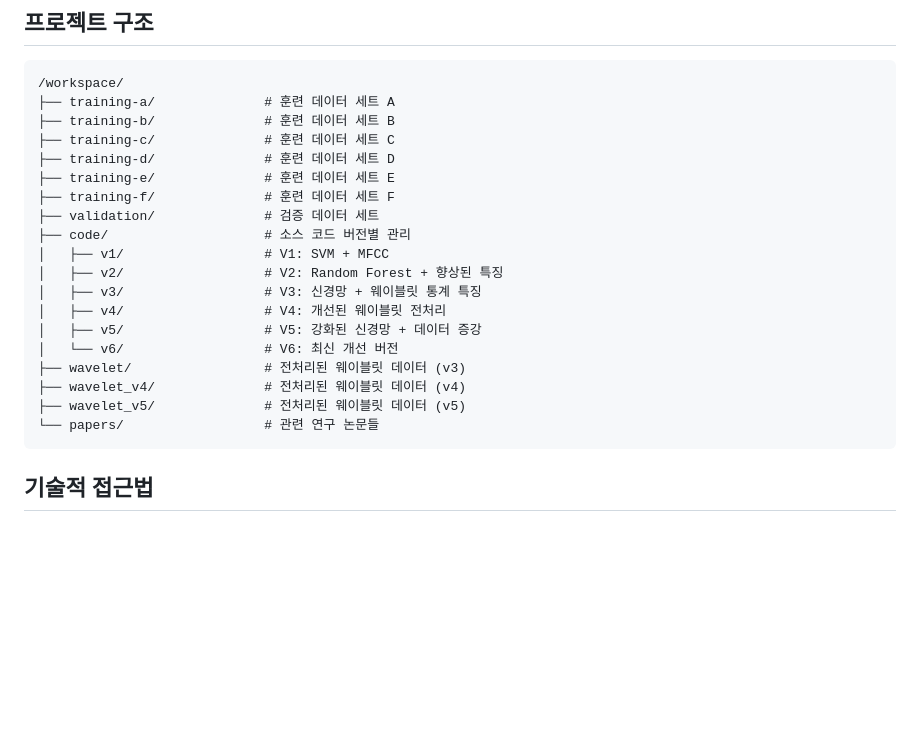
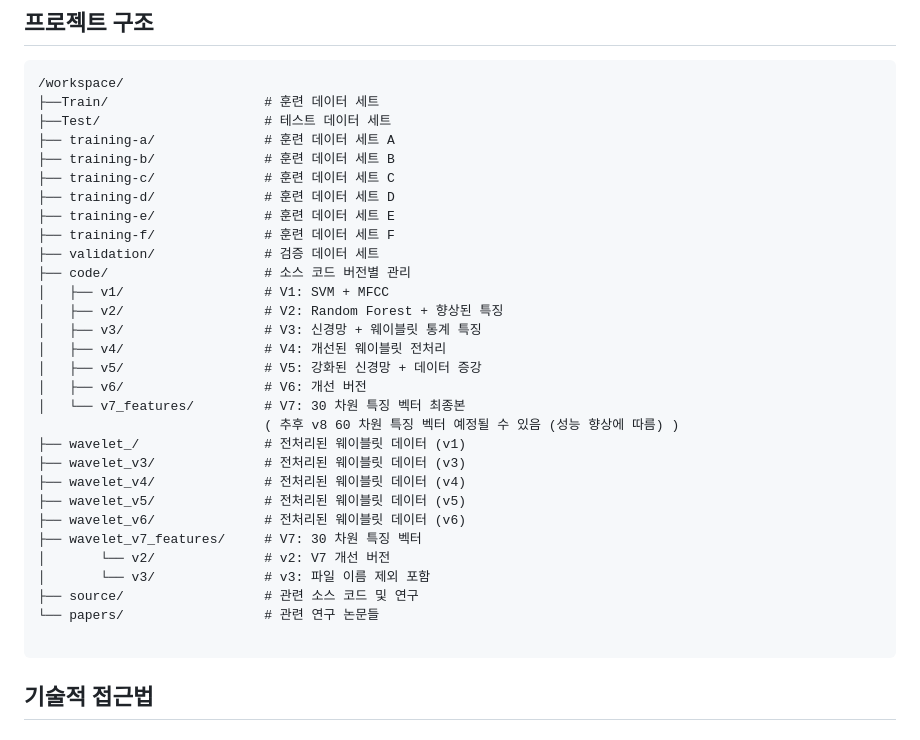
Before and after one commit to ScorTnT/ai_nn_wavelet, a Markdown page: readme.md, the part around the change. GitHub-like rendering; blank space fills up the shorter version.

Commit message:
[ai] readme directory structure description

````diff
--- a/readme.md
+++ b/readme.md
@@ -70,6 +70,8 @@
 
 ```
 /workspace/
+├──Train/                    # 훈련 데이터 세트
+├──Test/                     # 테스트 데이터 세트
 ├── training-a/              # 훈련 데이터 세트 A
 ├── training-b/              # 훈련 데이터 세트 B
 ├── training-c/              # 훈련 데이터 세트 C
@@ -83,11 +85,20 @@
 │   ├── v3/                  # V3: 신경망 + 웨이블릿 통계 특징
 │   ├── v4/                  # V4: 개선된 웨이블릿 전처리
 │   ├── v5/                  # V5: 강화된 신경망 + 데이터 증강
-│   └── v6/                  # V6: 최신 개선 버전
-├── wavelet/                 # 전처리된 웨이블릿 데이터 (v3)
+│   ├── v6/                  # V6: 개선 버전
+│   └── v7_features/         # V7: 30 차원 특징 벡터 최종본
+                             ( 추후 v8 60 차원 특징 벡터 예정될 수 있음 (성능 향상에 따름) )
+├── wavelet_/                # 전처리된 웨이블릿 데이터 (v1)
+├── wavelet_v3/              # 전처리된 웨이블릿 데이터 (v3)
 ├── wavelet_v4/              # 전처리된 웨이블릿 데이터 (v4)
 ├── wavelet_v5/              # 전처리된 웨이블릿 데이터 (v5)
+├── wavelet_v6/              # 전처리된 웨이블릿 데이터 (v6)
+├── wavelet_v7_features/     # V7: 30 차원 특징 벡터
+│       └── v2/              # v2: V7 개선 버전
+│       └── v3/              # v3: 파일 이름 제외 포함
+├── source/                  # 관련 소스 코드 및 연구
 └── papers/                  # 관련 연구 논문들
+
 ```
 
 ## 기술적 접근법
````
